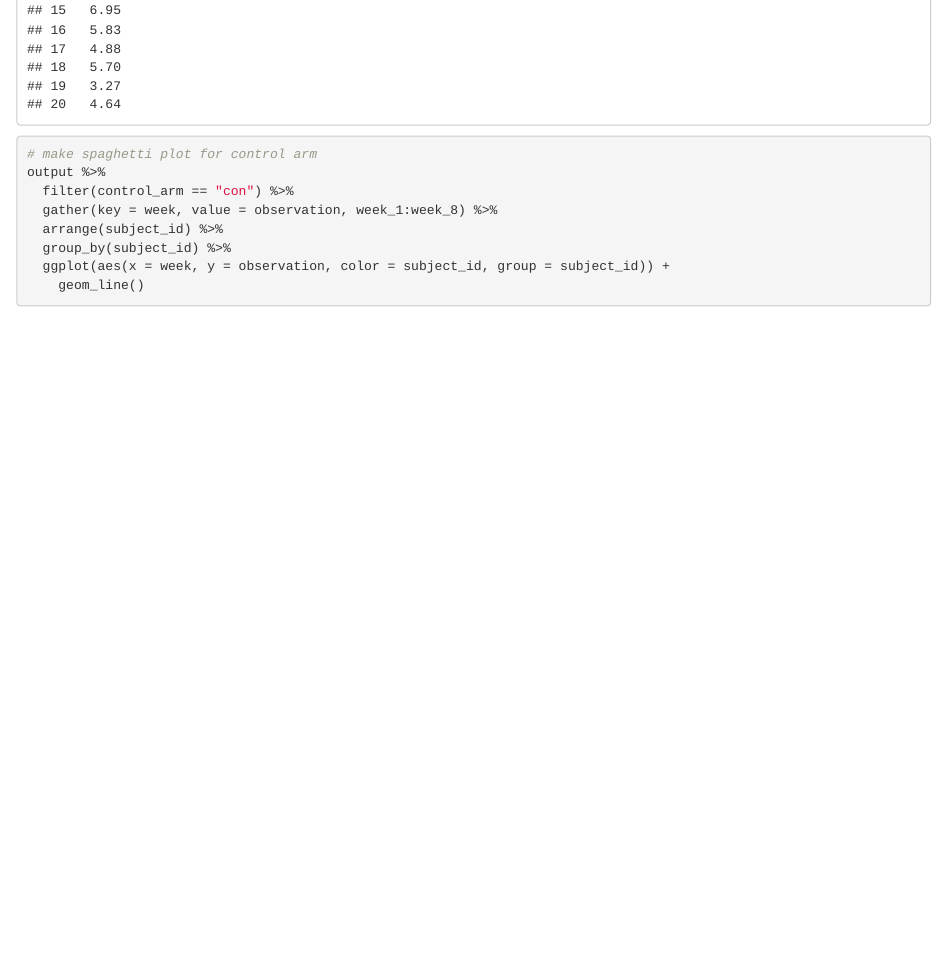
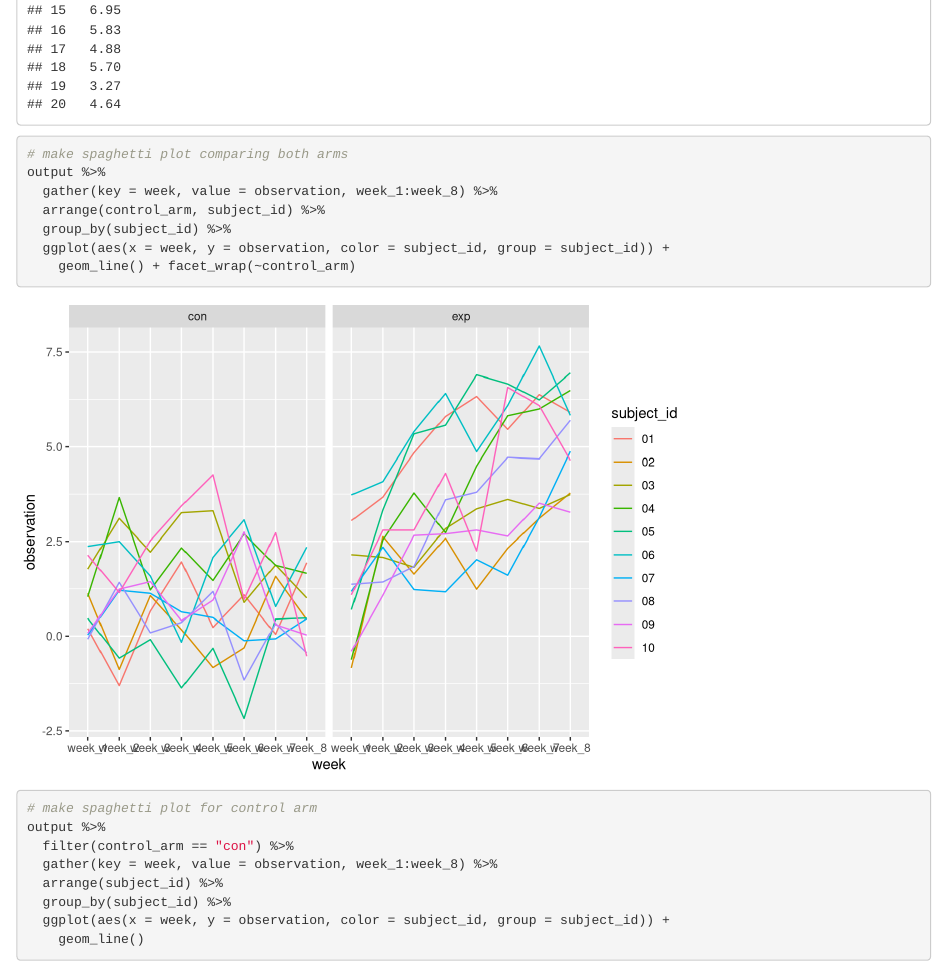
Before and after one commit to steveshin31/p8105_hw5_ks3663, an R Markdown document (hw5_ks3663.Rmd): the page in a window 1100 px wide, from 1580 px down. Rendered offline with R 4.5, knitr and Pandoc, with nearby package versions; some code elsewhere in the file could not run offline; column names are cleaned by a stand-in for the janitor package.

Commit message:
fixed spaghetti plot for problem 1

````diff
--- a/hw5_ks3663.Rmd
+++ b/hw5_ks3663.Rmd
@@ -29,6 +29,14 @@ output
 ```
 
 ```{r}
+# make spaghetti plot comparing both arms
+output %>%
+  gather(key = week, value = observation, week_1:week_8) %>%
+  arrange(control_arm, subject_id) %>%
+  group_by(subject_id) %>%
+  ggplot(aes(x = week, y = observation, color = subject_id, group = subject_id)) +
+    geom_line() + facet_wrap(~control_arm)
+
 
 # make spaghetti plot for control arm
 output %>%
````
Also changed, not shown: hw5_ks3663.html, hw5_ks3663.Rmd (5 more changed lines).
